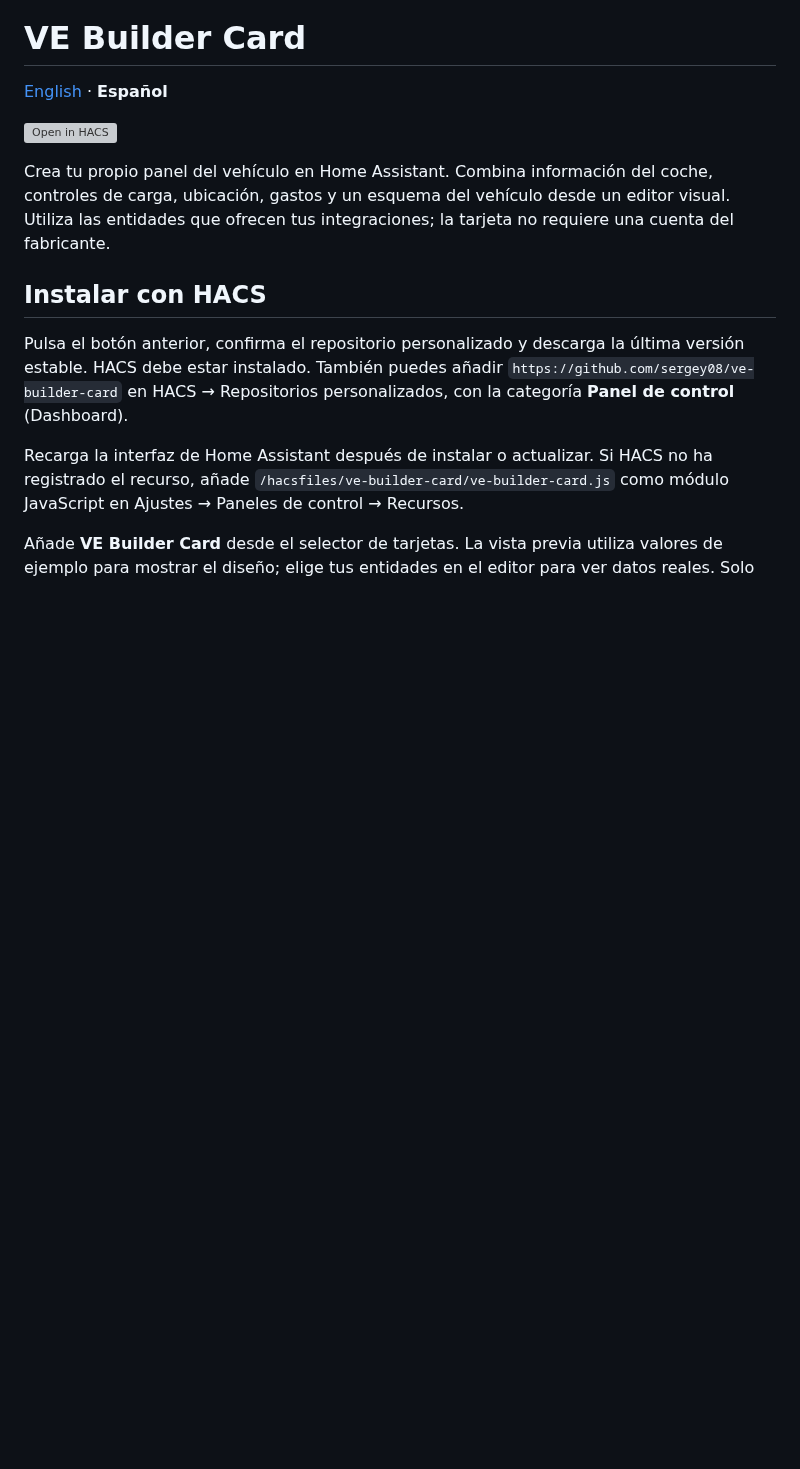
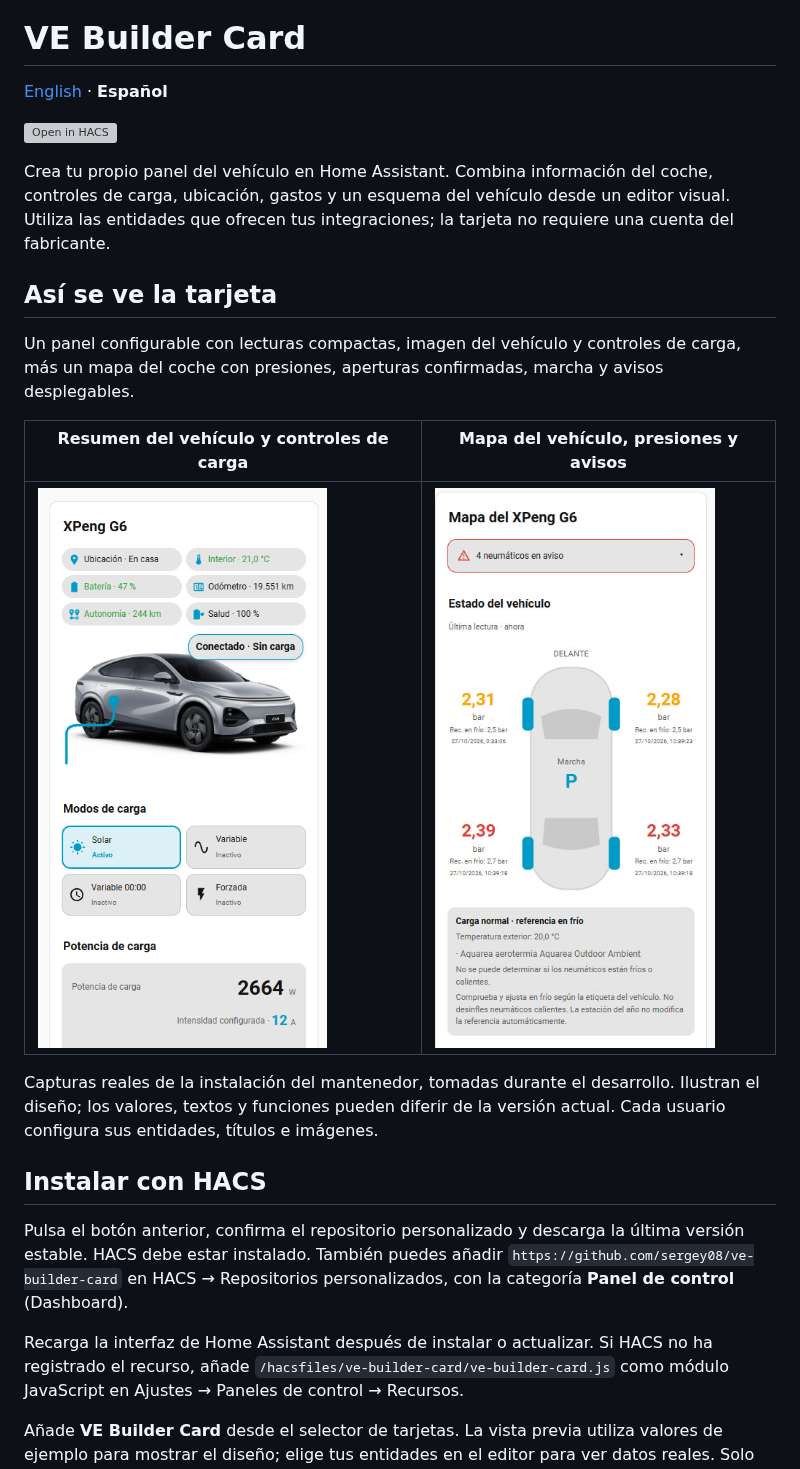
Before and after one commit to sergey08/ve-builder-card, a Markdown page: README.es.md, the part around the change. Rendered like a GitHub page; pictures changed too: assets/screenshots/vehicle-map.png (added), assets/screenshots/vehicle-overview.png (added); blank space fills up the shorter version; grey boxes are pictures that could not be loaded.

```diff
--- a/README.es.md
+++ b/README.es.md
@@ -7,6 +7,16 @@
 [![Open in HACS](https://my.home-assistant.io/badges/hacs_repository.svg)](https://my.home-assistant.io/redirect/hacs_repository/?owner=sergey08&repository=ve-builder-card&category=plugin)
 
 Crea tu propio panel del vehículo en Home Assistant. Combina información del coche, controles de carga, ubicación, gastos y un esquema del vehículo desde un editor visual. Utiliza las entidades que ofrecen tus integraciones; la tarjeta no requiere una cuenta del fabricante.
+
+## Así se ve la tarjeta
+
+Un panel configurable con lecturas compactas, imagen del vehículo y controles de carga, más un mapa del coche con presiones, aperturas confirmadas, marcha y avisos desplegables.
+
+| Resumen del vehículo y controles de carga | Mapa del vehículo, presiones y avisos |
+| --- | --- |
+| ![Resumen del vehículo y controles de carga](https://raw.githubusercontent.com/sergey08/ve-builder-card/main/assets/screenshots/vehicle-overview.png) | ![Mapa del vehículo, presiones y avisos](https://raw.githubusercontent.com/sergey08/ve-builder-card/main/assets/screenshots/vehicle-map.png) |
+
+Capturas reales de la instalación del mantenedor, tomadas durante el desarrollo. Ilustran el diseño; los valores, textos y funciones pueden diferir de la versión actual. Cada usuario configura sus entidades, títulos e imágenes.
 
 ## Instalar con HACS
 
```
Also changed, not shown: README.md (+10 -0 lines).
